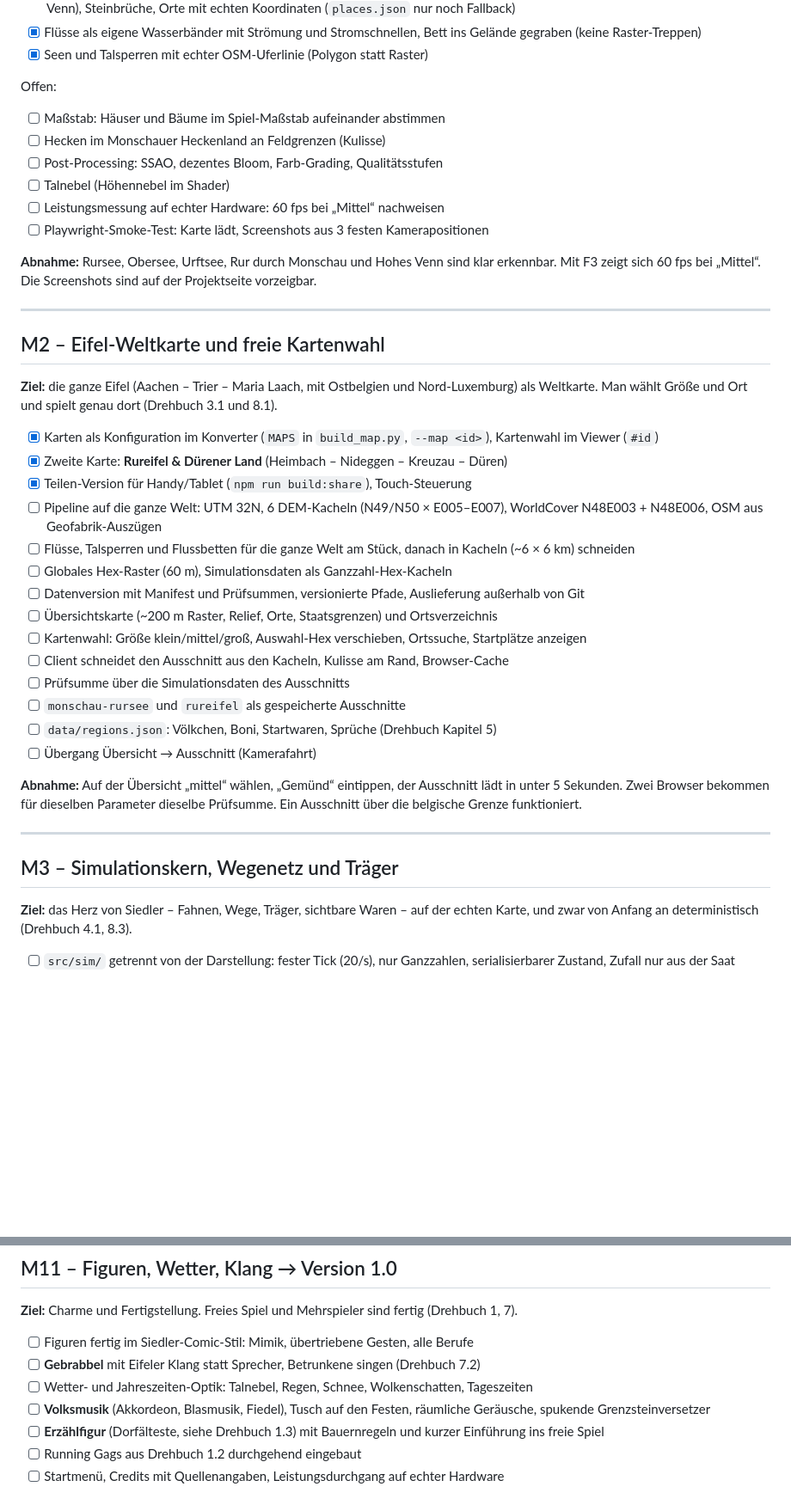
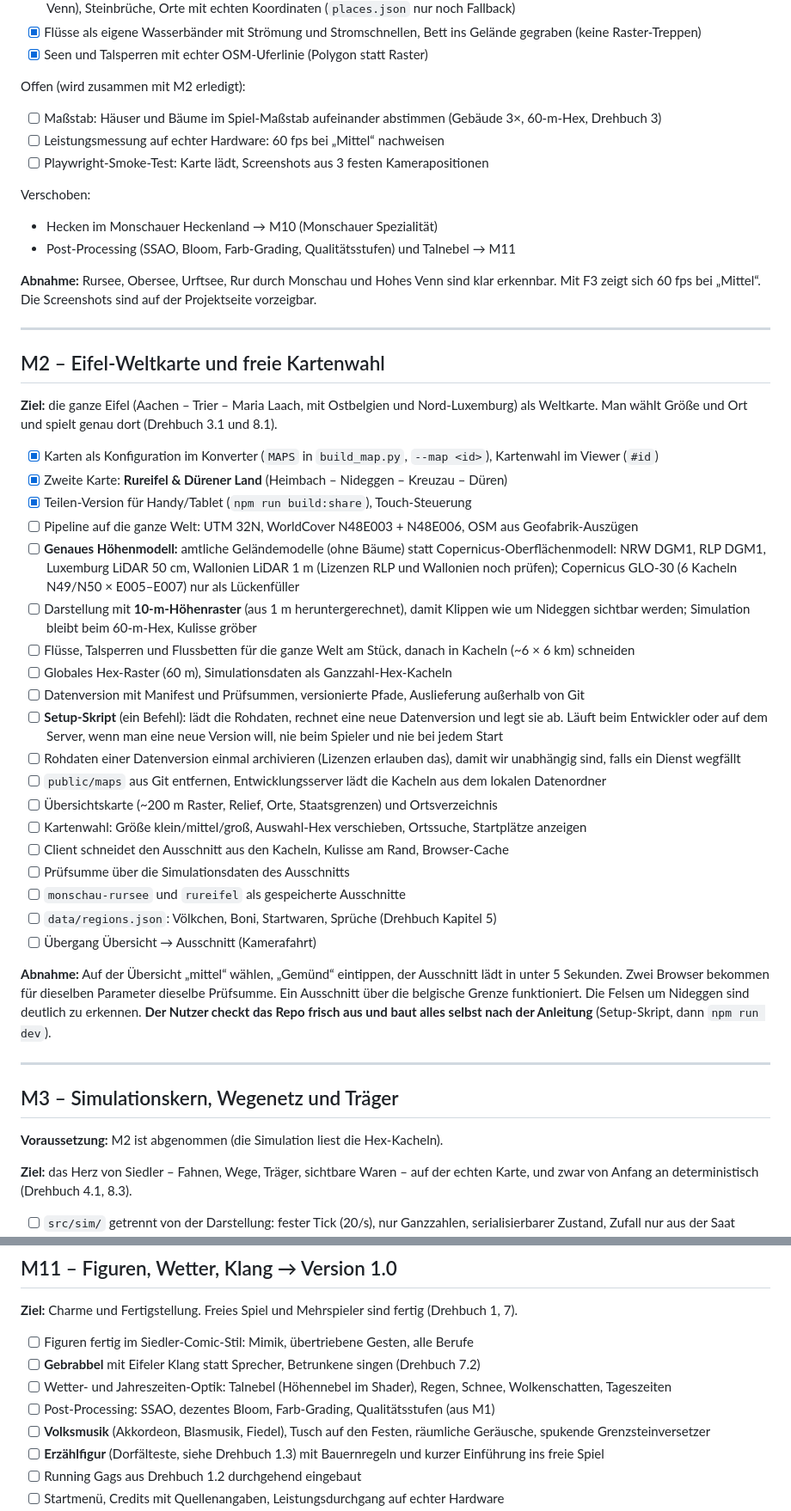
Before and after one commit to wenndemann/die-eifler, a Markdown page: ROADMAP.md, 2 parts joined by grey strips. Shown at 86% size. Drawn GitHub-style; blank space fills up the shorter version.

Commit message:
Roadmap: M1-Reste verteilt, M2 um amtliche Höhenmodelle (10-m-Darstellung), Setup-Skript, Rohdaten-Archiv und Bau-Abnahme durch den Nutzer ergänzt
Co-Authored-By: Claude Opus 5.5 <noreply@anthropic.com>
Claude-Session: https://claude.ai/code/session_017UBmkrcnnxUbrthMBKQFZi

```diff
--- a/ROADMAP.md
+++ b/ROADMAP.md
@@ -43,13 +43,14 @@ Erledigt:
 - [x] Flüsse als eigene Wasserbänder mit Strömung und Stromschnellen, Bett ins Gelände gegraben (keine Raster-Treppen)
 - [x] Seen und Talsperren mit echter OSM-Uferlinie (Polygon statt Raster)
 
-Offen:
-- [ ] Maßstab: Häuser und Bäume im Spiel-Maßstab aufeinander abstimmen
-- [ ] Hecken im Monschauer Heckenland an Feldgrenzen (Kulisse)
-- [ ] Post-Processing: SSAO, dezentes Bloom, Farb-Grading, Qualitätsstufen
-- [ ] Talnebel (Höhennebel im Shader)
+Offen (wird zusammen mit M2 erledigt):
+- [ ] Maßstab: Häuser und Bäume im Spiel-Maßstab aufeinander abstimmen (Gebäude 3×, 60-m-Hex, Drehbuch 3)
 - [ ] Leistungsmessung auf echter Hardware: 60 fps bei „Mittel“ nachweisen
 - [ ] Playwright-Smoke-Test: Karte lädt, Screenshots aus 3 festen Kamerapositionen
+
+Verschoben:
+- Hecken im Monschauer Heckenland → M10 (Monschauer Spezialität)
+- Post-Processing (SSAO, Bloom, Farb-Grading, Qualitätsstufen) und Talnebel → M11
 
 **Abnahme:** Rursee, Obersee, Urftsee, Rur durch Monschau und Hohes Venn sind klar erkennbar. Mit F3 zeigt sich 60 fps bei „Mittel“. Die Screenshots sind auf der Projektseite vorzeigbar.
 
@@ -62,10 +63,15 @@ Offen:
 - [x] Karten als Konfiguration im Konverter (`MAPS` in `build_map.py`, `--map <id>`), Kartenwahl im Viewer (`#id`)
 - [x] Zweite Karte: **Rureifel & Dürener Land** (Heimbach – Nideggen – Kreuzau – Düren)
 - [x] Teilen-Version für Handy/Tablet (`npm run build:share`), Touch-Steuerung
-- [ ] Pipeline auf die ganze Welt: UTM 32N, 6 DEM-Kacheln (N49/N50 × E005–E007), WorldCover N48E003 + N48E006, OSM aus Geofabrik-Auszügen
+- [ ] Pipeline auf die ganze Welt: UTM 32N, WorldCover N48E003 + N48E006, OSM aus Geofabrik-Auszügen
+- [ ] **Genaues Höhenmodell:** amtliche Geländemodelle (ohne Bäume) statt Copernicus-Oberflächenmodell: NRW DGM1, RLP DGM1, Luxemburg LiDAR 50 cm, Wallonien LiDAR 1 m (Lizenzen RLP und Wallonien noch prüfen); Copernicus GLO-30 (6 Kacheln N49/N50 × E005–E007) nur als Lückenfüller
+- [ ] Darstellung mit **10-m-Höhenraster** (aus 1 m heruntergerechnet), damit Klippen wie um Nideggen sichtbar werden; Simulation bleibt beim 60-m-Hex, Kulisse gröber
 - [ ] Flüsse, Talsperren und Flussbetten für die ganze Welt am Stück, danach in Kacheln (~6 × 6 km) schneiden
 - [ ] Globales Hex-Raster (60 m), Simulationsdaten als Ganzzahl-Hex-Kacheln
 - [ ] Datenversion mit Manifest und Prüfsummen, versionierte Pfade, Auslieferung außerhalb von Git
+- [ ] **Setup-Skript** (ein Befehl): lädt die Rohdaten, rechnet eine neue Datenversion und legt sie ab. Läuft beim Entwickler oder auf dem Server, wenn man eine neue Version will, nie beim Spieler und nie bei jedem Start
+- [ ] Rohdaten einer Datenversion einmal archivieren (Lizenzen erlauben das), damit wir unabhängig sind, falls ein Dienst wegfällt
+- [ ] `public/maps` aus Git entfernen, Entwicklungsserver lädt die Kacheln aus dem lokalen Datenordner
 - [ ] Übersichtskarte (~200 m Raster, Relief, Orte, Staatsgrenzen) und Ortsverzeichnis
 - [ ] Kartenwahl: Größe klein/mittel/groß, Auswahl-Hex verschieben, Ortssuche, Startplätze anzeigen
 - [ ] Client schneidet den Ausschnitt aus den Kacheln, Kulisse am Rand, Browser-Cache
@@ -74,11 +80,13 @@ Offen:
 - [ ] `data/regions.json`: Völkchen, Boni, Startwaren, Sprüche (Drehbuch Kapitel 5)
 - [ ] Übergang Übersicht → Ausschnitt (Kamerafahrt)
 
-**Abnahme:** Auf der Übersicht „mittel“ wählen, „Gemünd“ eintippen, der Ausschnitt lädt in unter 5 Sekunden. Zwei Browser bekommen für dieselben Parameter dieselbe Prüfsumme. Ein Ausschnitt über die belgische Grenze funktioniert.
+**Abnahme:** Auf der Übersicht „mittel“ wählen, „Gemünd“ eintippen, der Ausschnitt lädt in unter 5 Sekunden. Zwei Browser bekommen für dieselben Parameter dieselbe Prüfsumme. Ein Ausschnitt über die belgische Grenze funktioniert. Die Felsen um Nideggen sind deutlich zu erkennen. **Der Nutzer checkt das Repo frisch aus und baut alles selbst nach der Anleitung** (Setup-Skript, dann `npm run dev`).
 
 ---
 
 ## M3 – Simulationskern, Wegenetz und Träger
+
+**Voraussetzung:** M2 ist abgenommen (die Simulation liest die Hex-Kacheln).
 
 **Ziel:** das Herz von Siedler – Fahnen, Wege, Träger, sichtbare Waren – auf der echten Karte, und zwar von Anfang an deterministisch (Drehbuch 4.1, 8.3).
 
@@ -217,7 +225,8 @@ Offen:
 
 - [ ] Figuren fertig im Siedler-Comic-Stil: Mimik, übertriebene Gesten, alle Berufe
 - [ ] **Gebrabbel** mit Eifeler Klang statt Sprecher, Betrunkene singen (Drehbuch 7.2)
-- [ ] Wetter- und Jahreszeiten-Optik: Talnebel, Regen, Schnee, Wolkenschatten, Tageszeiten
+- [ ] Wetter- und Jahreszeiten-Optik: Talnebel (Höhennebel im Shader), Regen, Schnee, Wolkenschatten, Tageszeiten
+- [ ] Post-Processing: SSAO, dezentes Bloom, Farb-Grading, Qualitätsstufen (aus M1)
 - [ ] **Volksmusik** (Akkordeon, Blasmusik, Fiedel), Tusch auf den Festen, räumliche Geräusche, spukende Grenzsteinversetzer
 - [ ] **Erzählfigur** (Dorfälteste, siehe Drehbuch 1.3) mit Bauernregeln und kurzer Einführung ins freie Spiel
 - [ ] Running Gags aus Drehbuch 1.2 durchgehend eingebaut
```
Also changed, not shown: other parts of ROADMAP.md (+1 -1 lines).
